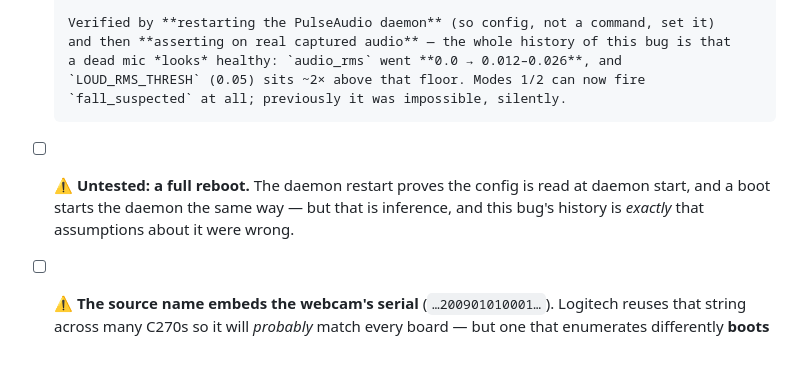
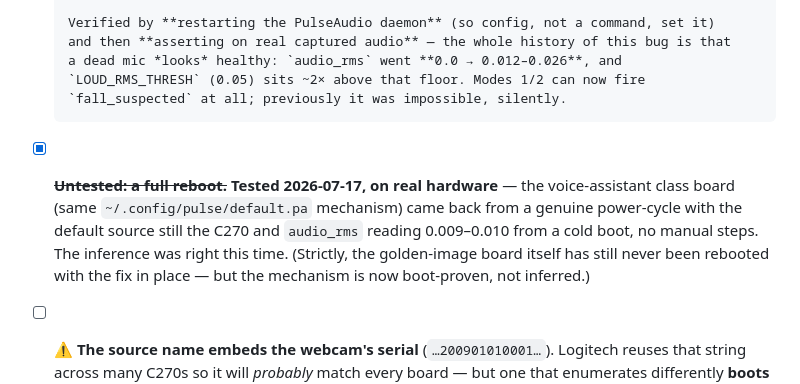
Before and after one commit to jeffrymahbuubi/edge_workshop_camera, a Markdown page: docs/specs/SPEC-01-layout-and-contracts.md, the part around the change. Rendered like a GitHub page; blank space fills up the shorter version.

Commit message:
The reboot happened, and the mic fix held
A real power-cycle of the class board closed SPEC-01's last open mic
box: the pulse config was read at boot, the default source stayed on
the C270, and audio_rms read 0.009-0.010 cold with no manual steps.
The daemon-restart inference is now a boot-proven fact.

```diff
--- a/docs/specs/SPEC-01-layout-and-contracts.md
+++ b/docs/specs/SPEC-01-layout-and-contracts.md
@@ -333,9 +333,12 @@ def flag_for(feats) -> str:
       a dead mic *looks* healthy: `audio_rms` went **0.0 → 0.012–0.026**, and
       `LOUD_RMS_THRESH` (0.05) sits ~2× above that floor. Modes 1/2 can now fire
       `fall_suspected` at all; previously it was impossible, silently.
-- [ ] ⚠️ **Untested: a full reboot.** The daemon restart proves the config is read at
-      daemon start, and a boot starts the daemon the same way — but that is inference, and
-      this bug's history is *exactly* that assumptions about it were wrong.
+- [x] ~~**Untested: a full reboot.**~~ **Tested 2026-07-17, on real hardware** — the
+      voice-assistant class board (same `~/.config/pulse/default.pa` mechanism) came back
+      from a genuine power-cycle with the default source still the C270 and `audio_rms`
+      reading 0.009–0.010 from a cold boot, no manual steps. The inference was right this
+      time. (Strictly, the golden-image board itself has still never been rebooted with
+      the fix in place — but the mechanism is now boot-proven, not inferred.)
 - [ ] ⚠️ **The source name embeds the webcam's serial** (`…200901010001…`). Logitech reuses
       that string across many C270s so it will *probably* match every board — but one that
       enumerates differently **boots deaf again with no error**, which is the exact failure
```
